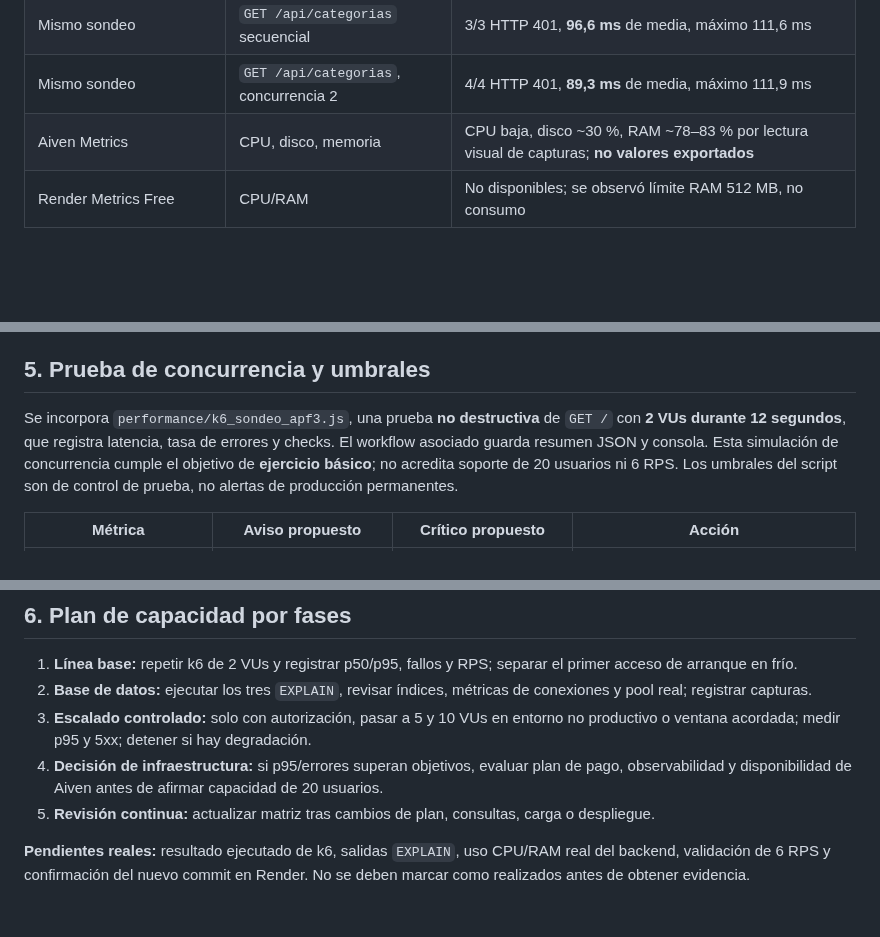
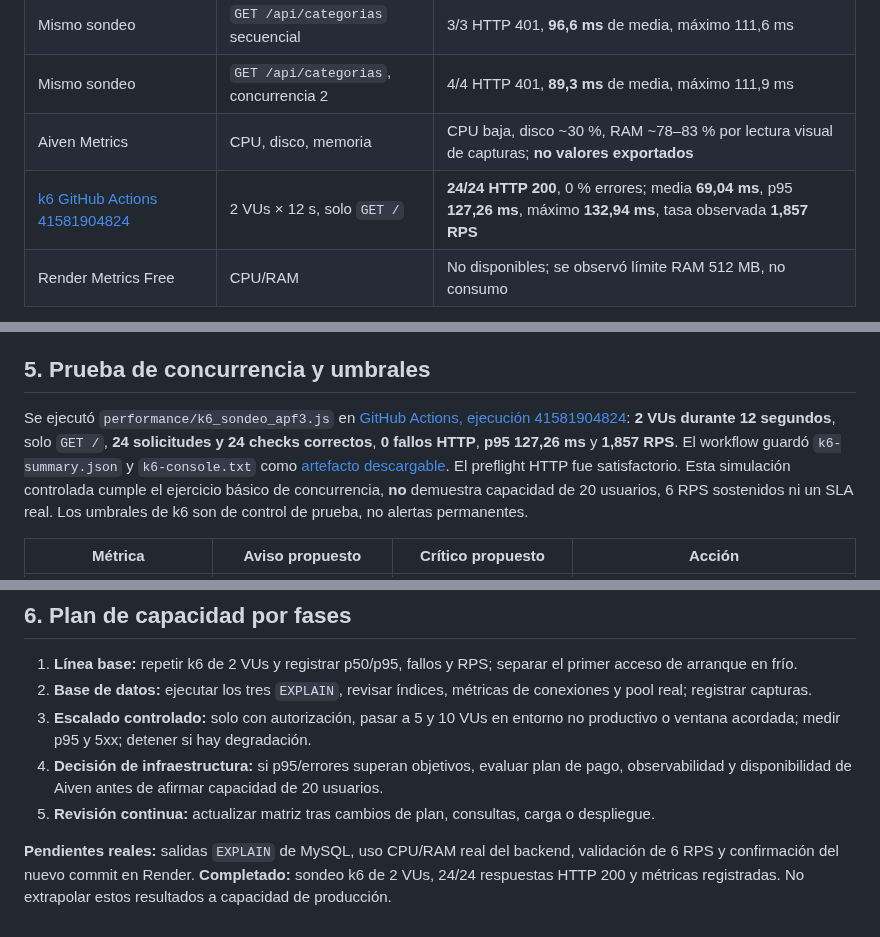
Before and after one commit to rabv7399/Integrador2-grupoRonald, a Markdown page: docs/APF3_Plan_Capacidad_Rendimiento.md, 3 parts joined by grey strips. Rendered like a GitHub page; blank space fills up the shorter version.

Commit message:
docs(apf3): incorporar resultados reales de k6 24/24 y p95

```diff
--- a/docs/APF3_Plan_Capacidad_Rendimiento.md
+++ b/docs/APF3_Plan_Capacidad_Rendimiento.md
@@ -31,6 +31,7 @@ Para el restaurante se propone un escenario académico de **20 usuarios concurre
 | Mismo sondeo | `GET /api/categorias` secuencial | 3/3 HTTP 401, **96,6 ms** de media, máximo 111,6 ms |
 | Mismo sondeo | `GET /api/categorias`, concurrencia 2 | 4/4 HTTP 401, **89,3 ms** de media, máximo 111,9 ms |
 | Aiven Metrics | CPU, disco, memoria | CPU baja, disco ~30 %, RAM ~78–83 % por lectura visual de capturas; **no valores exportados** |
+| [k6 GitHub Actions 41581904824](https://github.com/rabv7399/Integrador2-grupoRonald/actions/runs/41581904824) | 2 VUs × 12 s, solo `GET /` | **24/24 HTTP 200**, 0 % errores; media **69,04 ms**, p95 **127,26 ms**, máximo **132,94 ms**, tasa observada **1,857 RPS** |
 | Render Metrics Free | CPU/RAM | No disponibles; se observó límite RAM 512 MB, no consumo |
 
 **Interpretación:** 401 es una respuesta válida de la capa HTTP, pero no confirma operación de negocio. Los resultados son exploratorios y no equivalen a prueba de estrés, throughput sostenido ni disponibilidad porcentual.
@@ -74,7 +75,7 @@ FROM usuarios WHERE correo = 'prueba@example.invalid';
 
 ## 5. Prueba de concurrencia y umbrales
 
-Se incorpora `performance/k6_sondeo_apf3.js`, una prueba **no destructiva** de `GET /` con **2 VUs durante 12 segundos**, que registra latencia, tasa de errores y checks. El workflow asociado guarda resumen JSON y consola. Esta simulación de concurrencia cumple el objetivo de **ejercicio básico**; no acredita soporte de 20 usuarios ni 6 RPS. Los umbrales del script son de control de prueba, no alertas de producción permanentes.
+Se ejecutó `performance/k6_sondeo_apf3.js` en [GitHub Actions, ejecución 41581904824](https://github.com/rabv7399/Integrador2-grupoRonald/actions/runs/41581904824): **2 VUs durante 12 segundos**, solo `GET /`, **24 solicitudes y 24 checks correctos**, **0 fallos HTTP**, **p95 127,26 ms** y **1,857 RPS**. El workflow guardó `k6-summary.json` y `k6-console.txt` como [artefacto descargable](https://github.com/rabv7399/Integrador2-grupoRonald/actions/runs/41581904824/artifacts/13206407341). El preflight HTTP fue satisfactorio. Esta simulación controlada cumple el ejercicio básico de concurrencia, **no** demuestra capacidad de 20 usuarios, 6 RPS sostenidos ni un SLA real. Los umbrales de k6 son de control de prueba, no alertas permanentes.
 
 | Métrica | Aviso propuesto | Crítico propuesto | Acción |
 |---|---|---|---|
@@ -95,4 +96,4 @@ Los valores son **umbrales de diseño**. El gráfico de memoria Aiven observado
 4. **Decisión de infraestructura:** si p95/errores superan objetivos, evaluar plan de pago, observabilidad y disponibilidad de Aiven antes de afirmar capacidad de 20 usuarios.
 5. **Revisión continua:** actualizar matriz tras cambios de plan, consultas, carga o despliegue.
 
-**Pendientes reales:** resultado ejecutado de k6, salidas `EXPLAIN`, uso CPU/RAM real del backend, validación de 6 RPS y confirmación del nuevo commit en Render. No se deben marcar como realizados antes de obtener evidencia.
+**Pendientes reales:** salidas `EXPLAIN` de MySQL, uso CPU/RAM real del backend, validación de 6 RPS y confirmación del nuevo commit en Render. **Completado:** sondeo k6 de 2 VUs, 24/24 respuestas HTTP 200 y métricas registradas. No extrapolar estos resultados a capacidad de producción.
```
